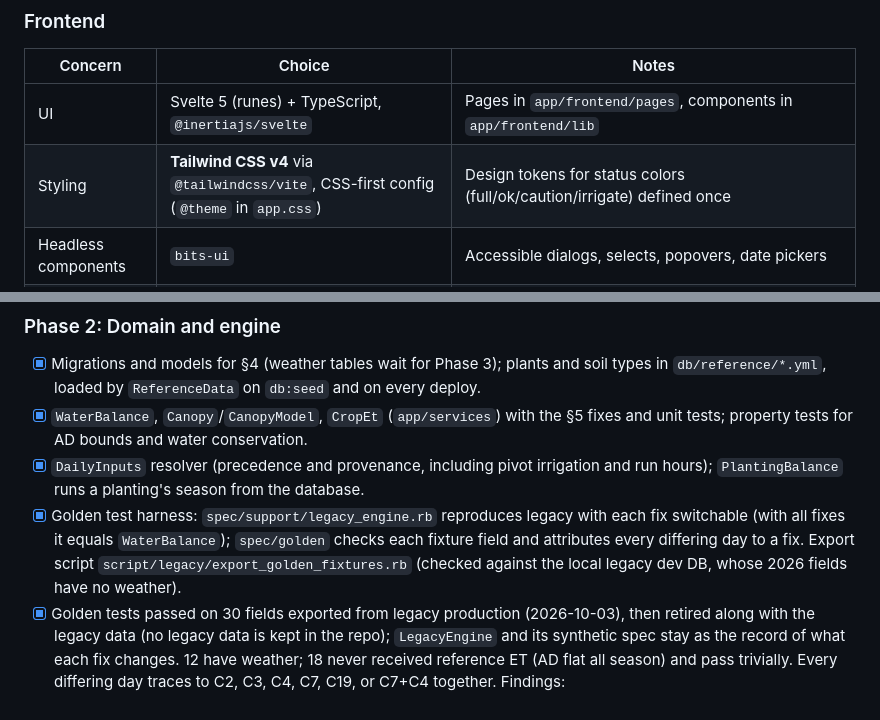
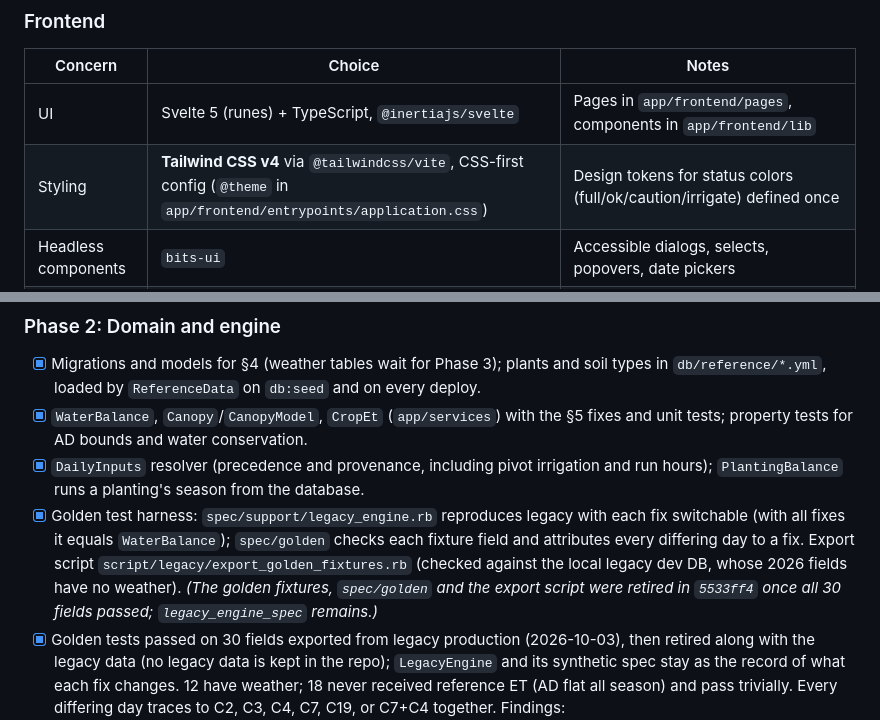
Before and after one commit to uwent/wisp3, a Markdown page: PLAN.md, 2 parts joined by grey strips. GitHub-like rendering.

Commit message:
Plan: correct two stale references the audit found
Co-Authored-By: Claude Opus 5.5 <noreply@anthropic.com>

```diff
--- a/PLAN.md
+++ b/PLAN.md
@@ -78,7 +78,7 @@ PostgreSQL 16
 | Concern | Choice | Notes |
 |---|---|---|
 | UI | Svelte 5 (runes) + TypeScript, `@inertiajs/svelte` | Pages in `app/frontend/pages`, components in `app/frontend/lib` |
-| Styling | **Tailwind CSS v4** via `@tailwindcss/vite`, CSS-first config (`@theme` in `app.css`) | Design tokens for status colors (full/ok/caution/irrigate) defined once |
+| Styling | **Tailwind CSS v4** via `@tailwindcss/vite`, CSS-first config (`@theme` in `app/frontend/entrypoints/application.css`) | Design tokens for status colors (full/ok/caution/irrigate) defined once |
 | Headless components | `bits-ui` | Accessible dialogs, selects, popovers, date pickers |
 | Charts | Apache ECharts (`echarts/core`, tree-shaken) wrapped in a small Svelte `use:chart` action | Mixed bar and line charts, `markArea` for the forecast region, `markLine` for thresholds, `dataZoom` for scrolling through the season, touch tooltips |
 | Map | MapLibre GL JS (`svelte-maplibre-gl` or a thin wrapper) | Base layers: USGS National Map imagery (public domain, good rural coverage) + OpenFreeMap vector streets |
@@ -491,7 +491,7 @@ Code committed on branch `phase0-hotfixes` in `../wisp` (`1abdb8f`, 268 specs pa
 - [x] Migrations and models for §4 (weather tables wait for Phase 3); plants and soil types in `db/reference/*.yml`, loaded by `ReferenceData` on `db:seed` and on every deploy.
 - [x] `WaterBalance`, `Canopy`/`CanopyModel`, `CropEt` (`app/services`) with the §5 fixes and unit tests; property tests for AD bounds and water conservation.
 - [x] `DailyInputs` resolver (precedence and provenance, including pivot irrigation and run hours); `PlantingBalance` runs a planting's season from the database.
-- [x] Golden test harness: `spec/support/legacy_engine.rb` reproduces legacy with each fix switchable (with all fixes it equals `WaterBalance`); `spec/golden` checks each fixture field and attributes every differing day to a fix. Export script `script/legacy/export_golden_fixtures.rb` (checked against the local legacy dev DB, whose 2026 fields have no weather).
+- [x] Golden test harness: `spec/support/legacy_engine.rb` reproduces legacy with each fix switchable (with all fixes it equals `WaterBalance`); `spec/golden` checks each fixture field and attributes every differing day to a fix. Export script `script/legacy/export_golden_fixtures.rb` (checked against the local legacy dev DB, whose 2026 fields have no weather). *(The golden fixtures, `spec/golden` and the export script were retired in `5533ff4` once all 30 fields passed; `legacy_engine_spec` remains.)*
 - [x] Golden tests passed on 30 fields exported from legacy production (2026-10-03), then retired along with the legacy data (no legacy data is kept in the repo); `LegacyEngine` and its synthetic spec stay as the record of what each fix changes. 12 have weather; 18 never received reference ET (AD flat all season) and pass trivially. Every differing day traces to C2, C3, C4, C7, C19, or C7+C4 together. Findings:
   - **C19** (new): stale ET on moisture-reading days.
   - **C7 dominates**: active fields are missing reference ET on 80–200 of 243 days, so legacy ran much of the season on self-fed gap fill. Open-Meteo (Phase 3) should make gaps rare; the new engine stops gap-filling after 7 days instead.
```
